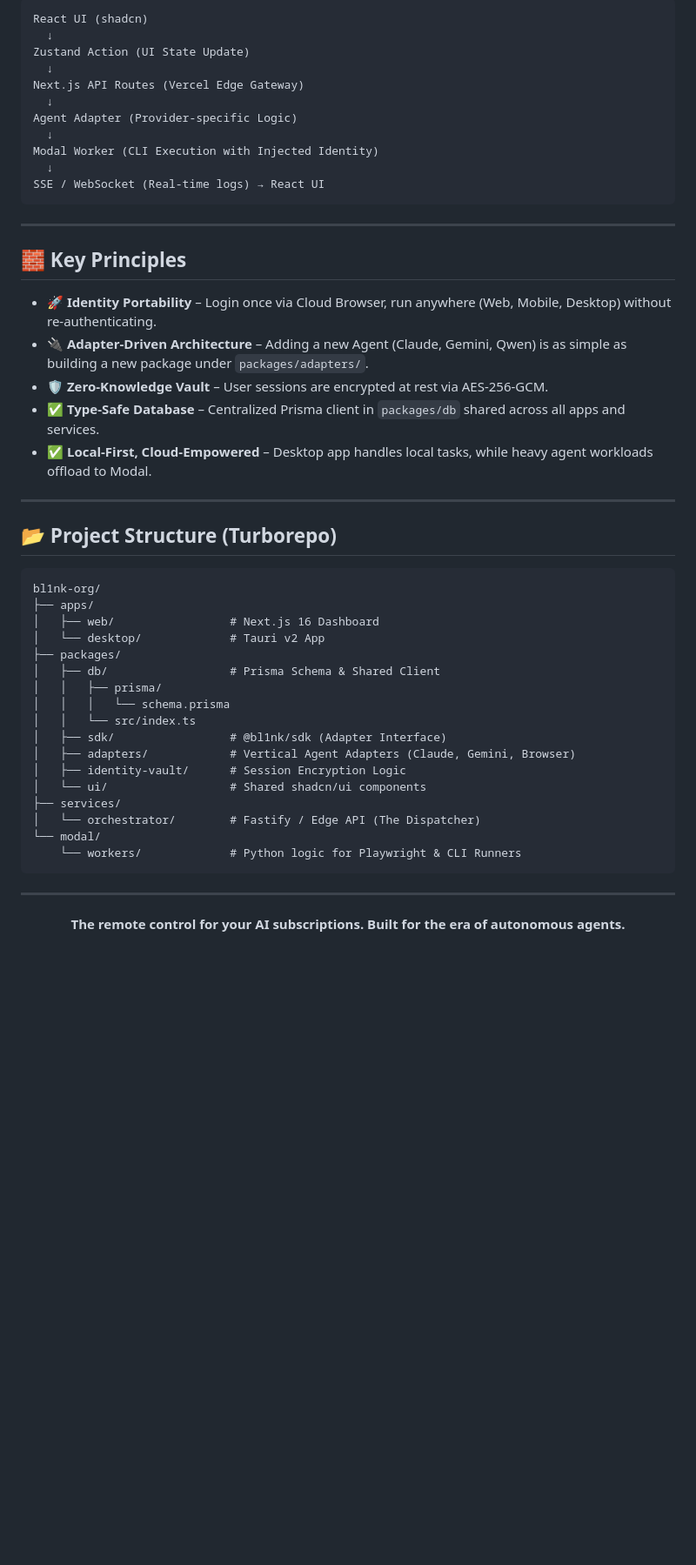
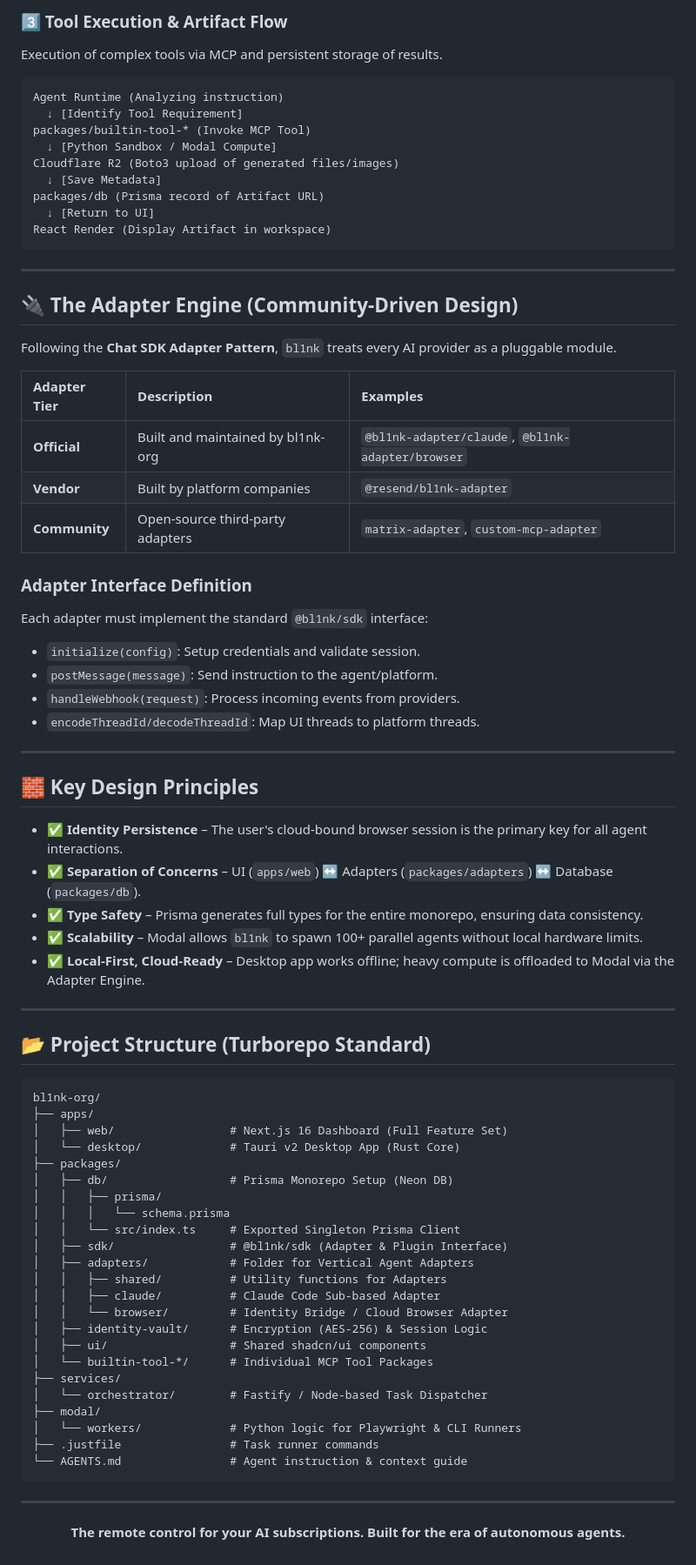
Before and after one commit to bl1nk-bot/bl1nk-org, a Markdown page: docs/ARCHITECT.md, the part around one of its changes. Shown at 87% size. Rendered like a GitHub page; blank space fills up the shorter version.

````diff
--- a/docs/ARCHITECT.md
+++ b/docs/ARCHITECT.md
@@ -49,51 +61,79 @@ Agent Adapter (Inject session into CLI Environment)
 ```
-React UI (shadcn)
-  ↓
-Zustand Action (UI State Update)
-  ↓
-Next.js API Routes (Vercel Edge Gateway)
-  ↓
-Agent Adapter (Provider-specific Logic)
-  ↓
-Modal Worker (CLI Execution with Injected Identity)
-  ↓
-SSE / WebSocket (Real-time logs) → React UI
+
+### 3️⃣ Tool Execution & Artifact Flow
+Execution of complex tools via MCP and persistent storage of results.
+
+```text
+Agent Runtime (Analyzing instruction)
+  ↓ [Identify Tool Requirement]
+packages/builtin-tool-* (Invoke MCP Tool)
+  ↓ [Python Sandbox / Modal Compute]
+Cloudflare R2 (Boto3 upload of generated files/images)
+  ↓ [Save Metadata]
+packages/db (Prisma record of Artifact URL)
+  ↓ [Return to UI]
+React Render (Display Artifact in workspace)
 ```
 
 ---
 
-## 🧱 Key Principles
+## 🔌 The Adapter Engine (Community-Driven Design)
 
-* 🚀 **Identity Portability** – Login once via Cloud Browser, run anywhere (Web, Mobile, Desktop) without re-authenticating.
-* 🔌 **Adapter-Driven Architecture** – Adding a new Agent (Claude, Gemini, Qwen) is as simple as building a new package under `packages/adapters/`.
-* 🛡️ **Zero-Knowledge Vault** – User sessions are encrypted at rest via AES-256-GCM.
-* ✅ **Type-Safe Database** – Centralized Prisma client in `packages/db` shared across all apps and services.
-* ✅ **Local-First, Cloud-Empowered** – Desktop app handles local tasks, while heavy agent workloads offload to Modal.
+Following the **Chat SDK Adapter Pattern**, `bl1nk` treats every AI provider as a pluggable module.
+
+| Adapter Tier | Description | Examples |
+| :--- | :--- | :--- |
+| **Official** | Built and maintained by bl1nk-org | `@bl1nk-adapter/claude`, `@bl1nk-adapter/browser` |
+| **Vendor** | Built by platform companies | `@resend/bl1nk-adapter` |
+| **Community** | Open-source third-party adapters | `matrix-adapter`, `custom-mcp-adapter` |
+
+### Adapter Interface Definition
+Each adapter must implement the standard `@bl1nk/sdk` interface:
+- `initialize(config)`: Setup credentials and validate session.
+- `postMessage(message)`: Send instruction to the agent/platform.
+- `handleWebhook(request)`: Process incoming events from providers.
+- `encodeThreadId/decodeThreadId`: Map UI threads to platform threads.
 
 ---
 
-## 📂 Project Structure (Turborepo)
+## 🧱 Key Design Principles
+
+* ✅ **Identity Persistence** – The user's cloud-bound browser session is the primary key for all agent interactions.
+* ✅ **Separation of Concerns** – UI (`apps/web`) ↔ Adapters (`packages/adapters`) ↔ Database (`packages/db`).
+* ✅ **Type Safety** – Prisma generates full types for the entire monorepo, ensuring data consistency.
+* ✅ **Scalability** – Modal allows `bl1nk` to spawn 100+ parallel agents without local hardware limits.
+* ✅ **Local-First, Cloud-Ready** – Desktop app works offline; heavy compute is offloaded to Modal via the Adapter Engine.
+
+---
+
+## 📂 Project Structure (Turborepo Standard)
 
 
 
 ```text
 bl1nk-org/
 ├── apps/
-│   ├── web/                 # Next.js 16 Dashboard
-│   └── desktop/             # Tauri v2 App
+│   ├── web/                 # Next.js 16 Dashboard (Full Feature Set)
+│   └── desktop/             # Tauri v2 Desktop App (Rust Core)
 ├── packages/
-│   ├── db/                  # Prisma Schema & Shared Client
+│   ├── db/                  # Prisma Monorepo Setup (Neon DB)
 │   │   ├── prisma/
 │   │   │   └── schema.prisma
-│   │   └── src/index.ts
-│   ├── sdk/                 # @bl1nk/sdk (Adapter Interface)
-│   ├── adapters/            # Vertical Agent Adapters (Claude, Gemini, Browser)
-│   ├── identity-vault/      # Session Encryption Logic
-│   └── ui/                  # Shared shadcn/ui components
+│   │   └── src/index.ts     # Exported Singleton Prisma Client
+│   ├── sdk/                 # @bl1nk/sdk (Adapter & Plugin Interface)
+│   ├── adapters/            # Folder for Vertical Agent Adapters
+│   │   ├── shared/          # Utility functions for Adapters
+│   │   ├── claude/          # Claude Code Sub-based Adapter
+│   │   └── browser/         # Identity Bridge / Cloud Browser Adapter
+│   ├── identity-vault/      # Encryption (AES-256) & Session Logic
+│   ├── ui/                  # Shared shadcn/ui components
+│   └── builtin-tool-*/      # Individual MCP Tool Packages
 ├── services/
-│   └── orchestrator/        # Fastify / Edge API (The Dispatcher)
-└── modal/
-    └── workers/             # Python logic for Playwright & CLI Runners
+│   └── orchestrator/        # Fastify / Node-based Task Dispatcher
+├── modal/
+│   └── workers/             # Python logic for Playwright & CLI Runners
+├── .justfile                # Task runner commands
+└── AGENTS.md                # Agent instruction & context guide
 ```
 
 ---
````
Also changed, not shown: other parts of docs/ARCHITECT.md (+45 -33 lines).
